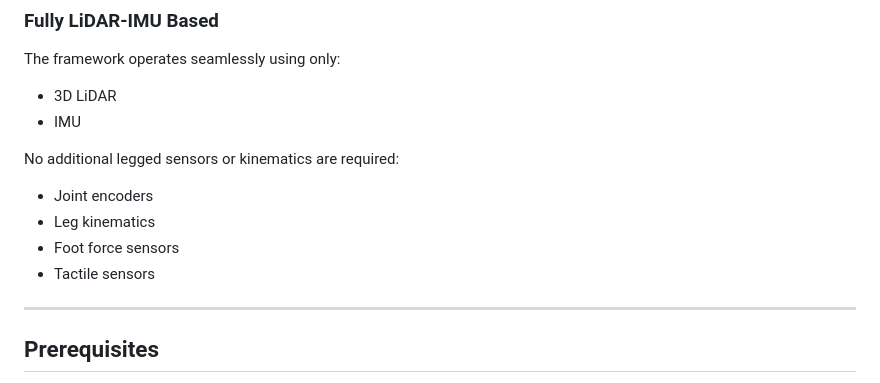
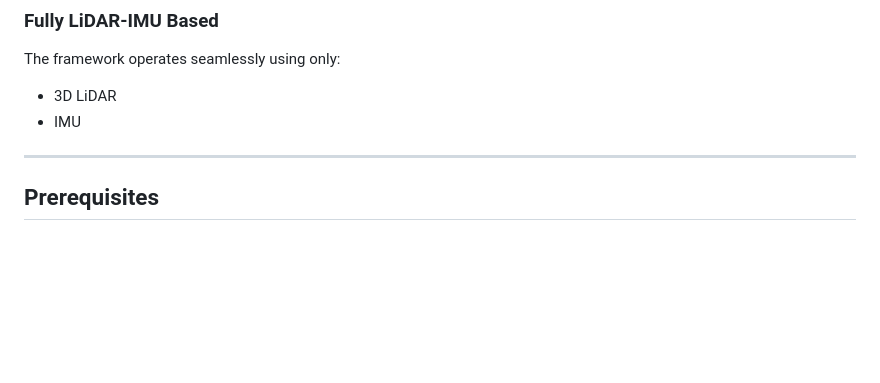
Before and after one commit to HoangHungIRL/TDE-LIO, a Markdown page: README.md, the part around the change. Rendered like a GitHub page; blank space fills up the shorter version.

```diff
--- a/README.md
+++ b/README.md
@@ -51,12 +51,6 @@ The refined inertial pose estimation improves LiDAR deskewing and odometry accur
 The framework operates seamlessly using only:
 * 3D LiDAR
 * IMU
-
-No additional legged sensors or kinematics are required:
-* Joint encoders
-* Leg kinematics
-* Foot force sensors
-* Tactile sensors
 
 ---
 
```
